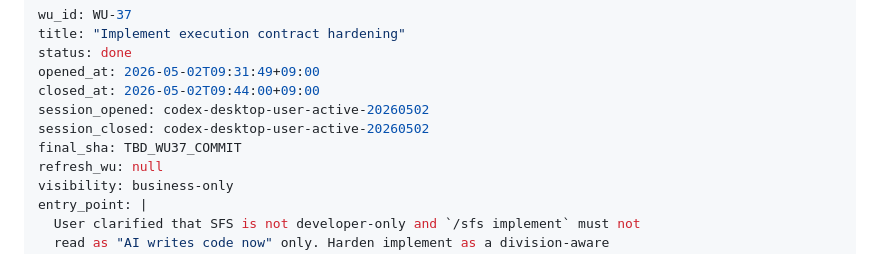
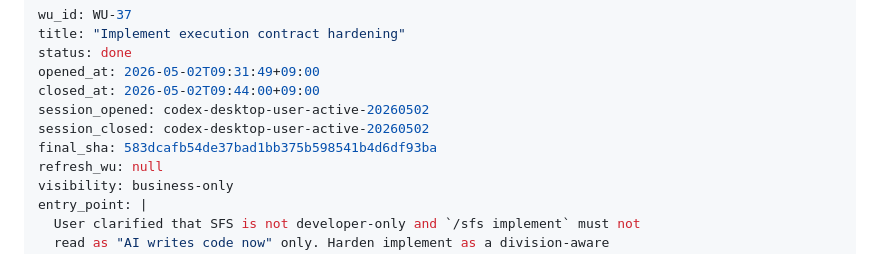
Before and after one commit to MJ-0701/solon-mvp, a Markdown page: 2026-04-19-sfs-v0.4/sprints/WU-37.md, the part around the change. GitHub-like rendering.

```diff
--- a/2026-04-19-sfs-v0.4/sprints/WU-37.md
+++ b/2026-04-19-sfs-v0.4/sprints/WU-37.md
@@ -6,7 +6,7 @@ opened_at: 2026-05-02T09:31:49+09:00
 closed_at: 2026-05-02T09:44:00+09:00
 session_opened: codex-desktop-user-active-20260502
 session_closed: codex-desktop-user-active-20260502
-final_sha: TBD_WU37_COMMIT
+final_sha: 583dcafb54de37bad1bb375b598541b4d6df93ba
 refresh_wu: null
 visibility: business-only
 entry_point: |
```
Also changed, not shown: 2026-04-19-sfs-v0.4/PROGRESS.md (+2 -2 lines), 2026-04-19-sfs-v0.4/sprints/_INDEX.md (+1 -1 lines).
